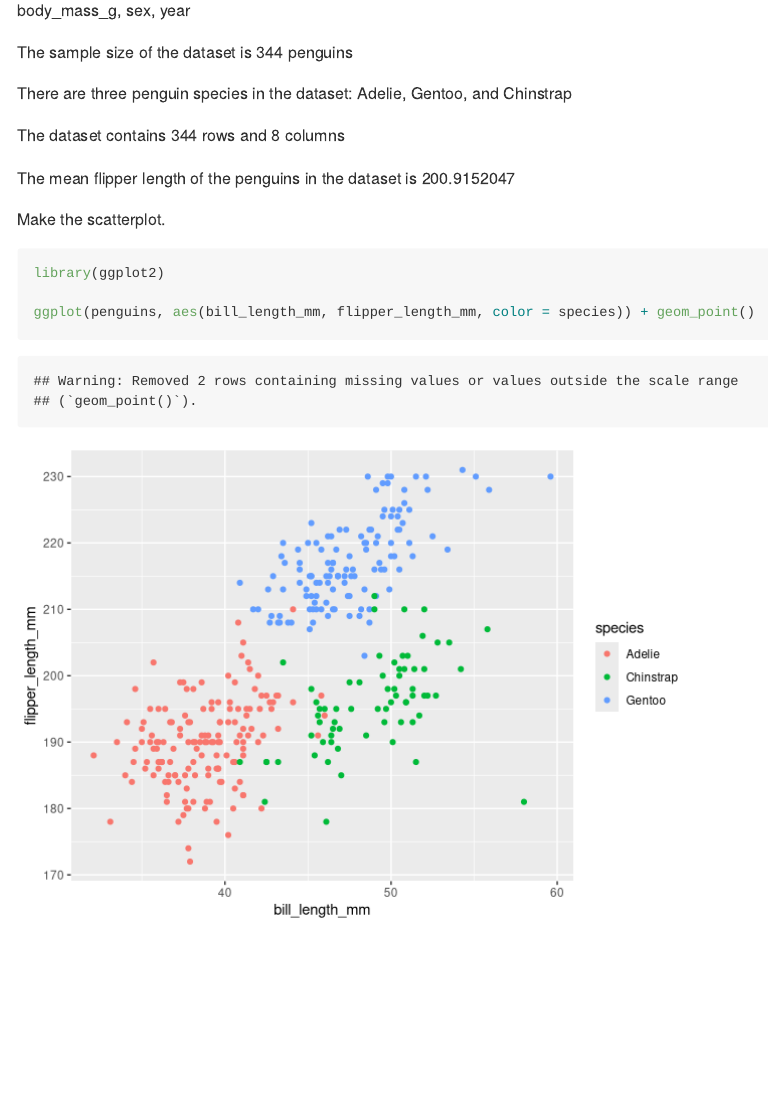
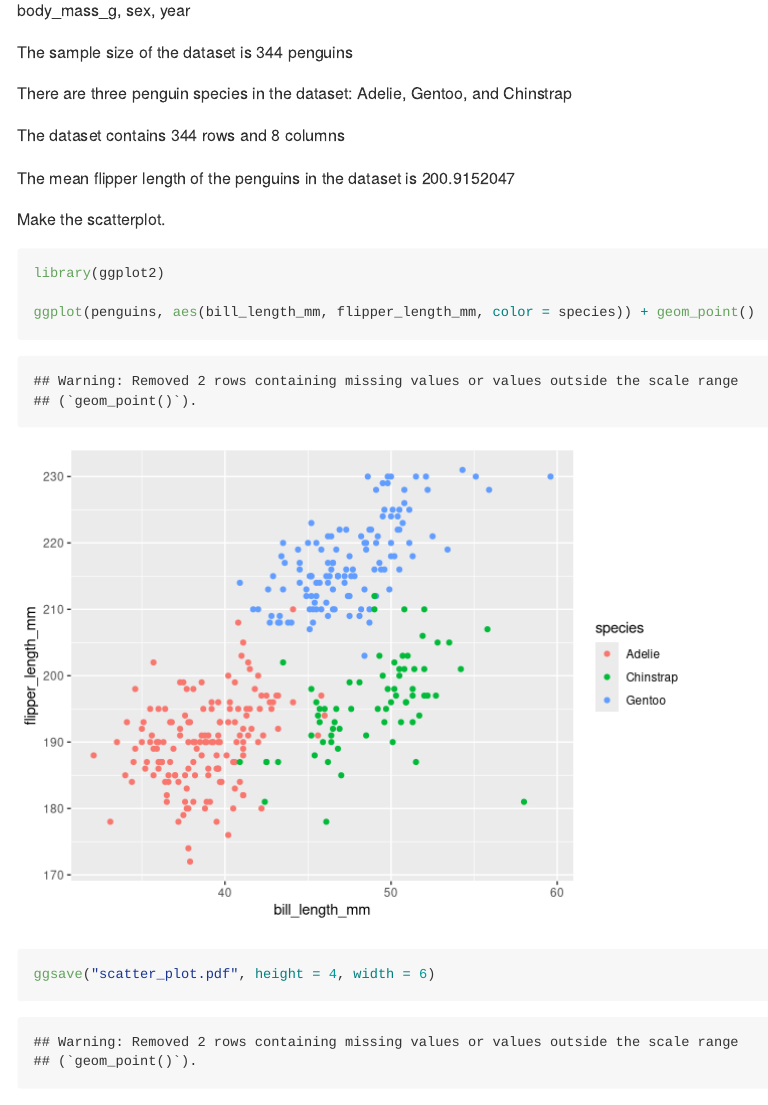
Before and after one commit to rioyxw/p8105_hw1_xy2476, an R Markdown document (p8105_hw1_xy2476.Rmd): the page in a window 1100 px wide, from 2030 px down. Rendered offline with R 4.5, knitr and Pandoc, with nearby package versions; code that draws random numbers runs with fixed seeds of ours.

Commit message:
Export scatterplot of flipper_length_mm (y) vs bill_length_mm (x) to project directory

````diff
--- a/p8105_hw1_xy2476.Rmd
+++ b/p8105_hw1_xy2476.Rmd
@@ -77,4 +77,6 @@ library(ggplot2)
 
 ggplot(penguins, aes(bill_length_mm, flipper_length_mm, color = species)) + geom_point()
 
+ggsave("scatter_plot.pdf", height = 4, width = 6)
+
 ```
````
Also changed, not shown: p8105_hw1_xy2476.md, scatter_plot.pdf (added).
